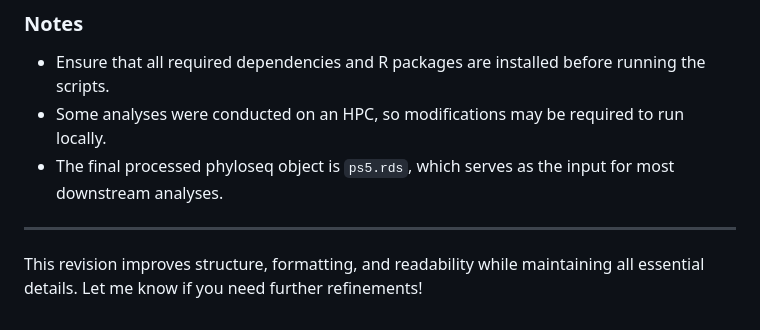
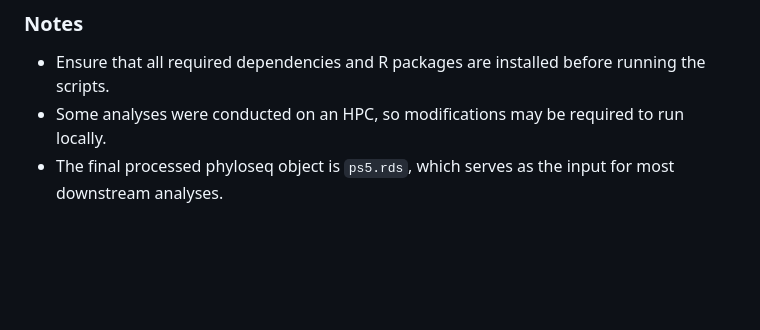
Before and after one commit to thurstonak/Bacteria-Alaska-Permafrost-Thaw, a Markdown page: README.md, the part around the change. GitHub-like rendering; blank space fills up the shorter version.

```diff
--- a/README.md
+++ b/README.md
@@ -81,7 +81,3 @@ Figures 4, 5, and 6 were generated using the following scripts:
 - Ensure that all required dependencies and R packages are installed before running the scripts.
 - Some analyses were conducted on an HPC, so modifications may be required to run locally.
 - The final processed phyloseq object is `ps5.rds`, which serves as the input for most downstream analyses.
-
----
-
-This revision improves structure, formatting, and readability while maintaining all essential details. Let me know if you need further refinements!
```
